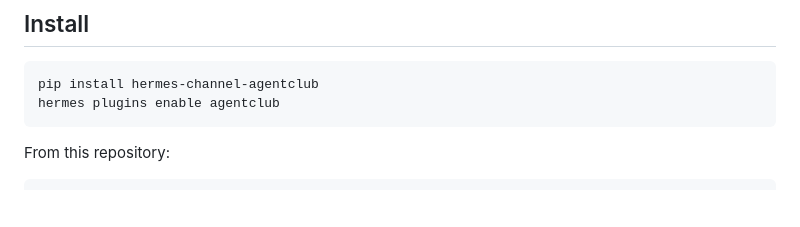
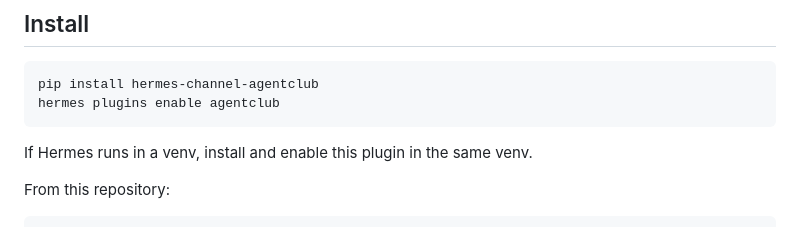
Before and after one commit to dantezhu/agentclub, a Markdown page: channels/hermes-channel/README.md, the part around the change. Drawn GitHub-style; blank space fills up the shorter version.

Commit message:
Document channel venv installation

````diff
--- a/channels/hermes-channel/README.md
+++ b/channels/hermes-channel/README.md
@@ -18,6 +18,8 @@ Hermes supports custom gateway platforms through its plugin system. This package
 pip install hermes-channel-agentclub
 hermes plugins enable agentclub
 ```
+
+If Hermes runs in a venv, install and enable this plugin in the same venv.
 
 From this repository:
 
````
Also changed, not shown: channels/nanobot-channel/README.md (+2 -0 lines).
